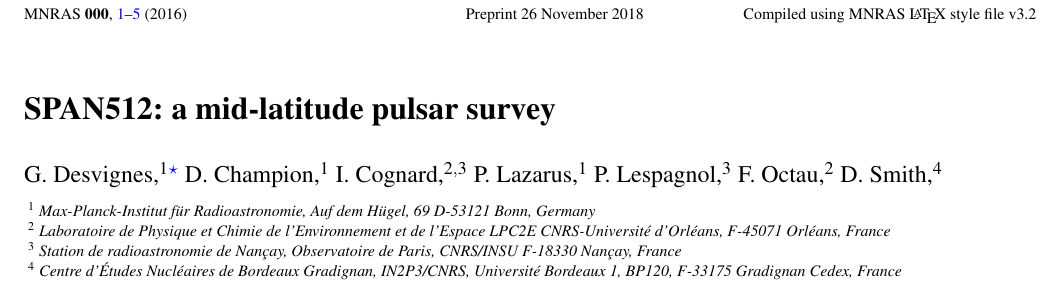
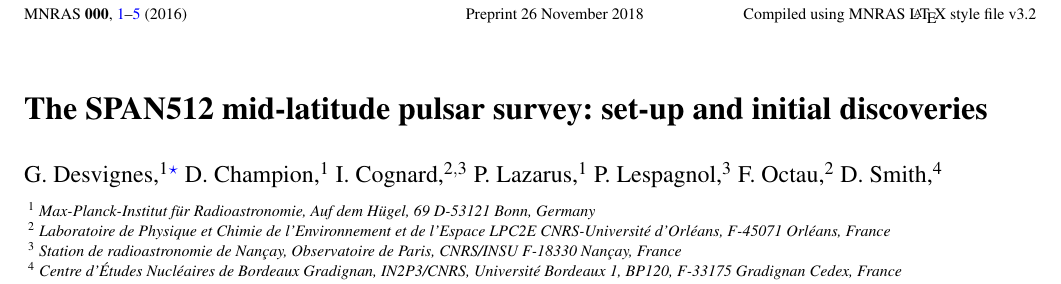
Before and after one commit to gdesvignes/SPAN512-tex, a LaTeX paper (paper.tex): part of page 1 of 5, cut so that both start at the same text. Compiled offline with pdfLaTeX.

Commit message:
Updates from ShareLaTeX

```diff
--- a/paper.tex
+++ b/paper.tex
@@ -80,7 +80,7 @@
 
 % Title of the paper, and the short title which is used in the headers.
 % Keep the title short and informative.
-\title[SPAN512]{SPAN512: a mid-latitude pulsar survey}
+\title[SPAN512]{The SPAN512 mid-latitude pulsar survey: set-up and initial discoveries}
 
 % The list of authors, and the short list which is used in the headers.
 % If you need two or more lines of authors, add an extra line using \newauthor
```
